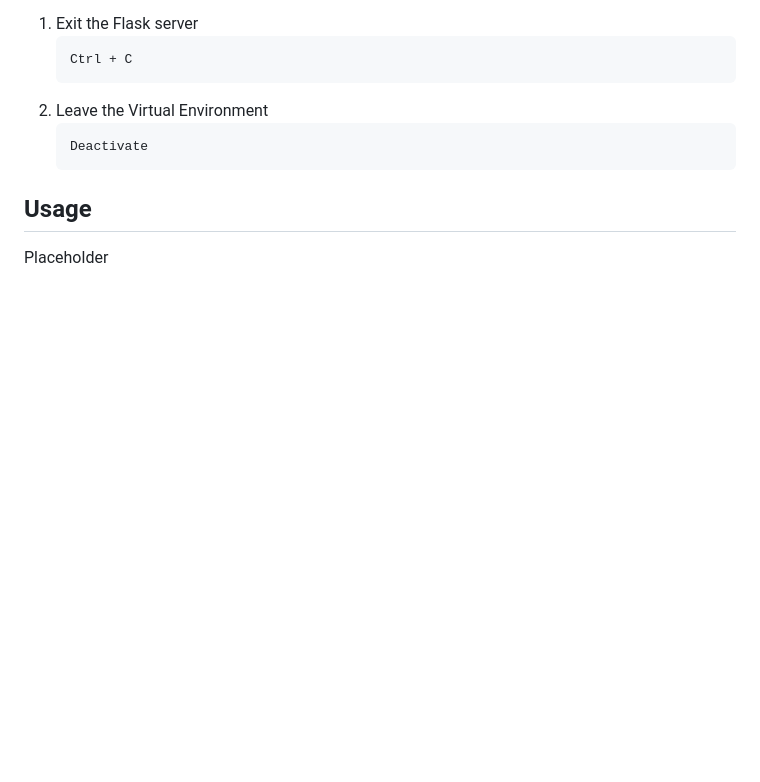
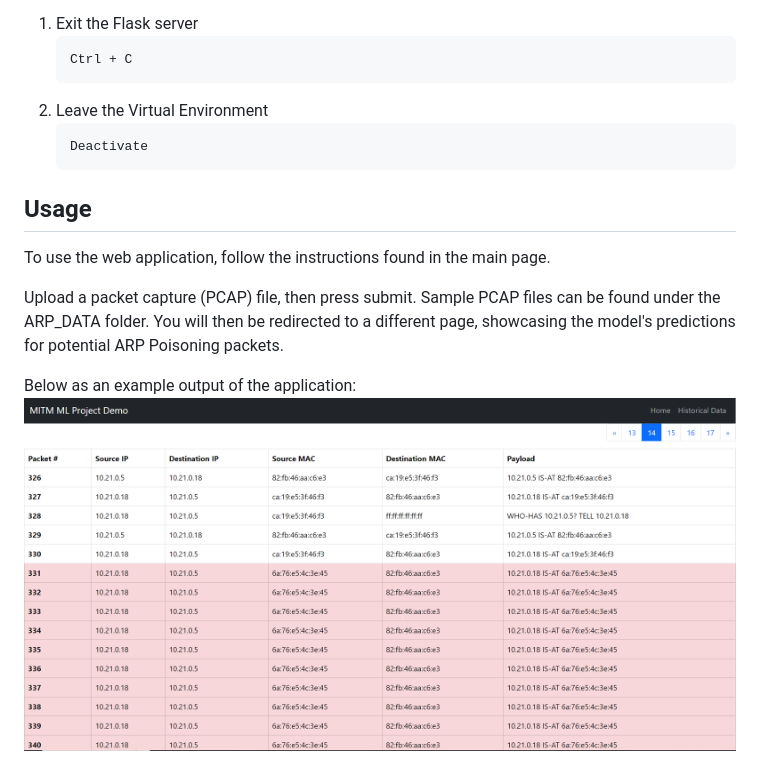
Before and after one commit to Rogue-King/MITM_ML_Project, a Markdown page: README.md, the part around the change. Drawn GitHub-style; pictures changed too: images/Example.png (added); blank space fills up the shorter version.

```diff
--- a/README.md
+++ b/README.md
@@ -97,5 +97,9 @@ _Once Finished_
 
 <!-- USAGE EXAMPLES -->
 ## Usage
+To use the web application, follow the instructions found in the main page.
 
-Placeholder
+Upload a packet capture (PCAP) file, then press submit. Sample PCAP files can be found under the ARP_DATA folder. You will then be redirected to a different page, showcasing the model's predictions for potential ARP Poisoning packets.
+
+Below as an example output of the application:
+![example](./images/Example.png)
```
